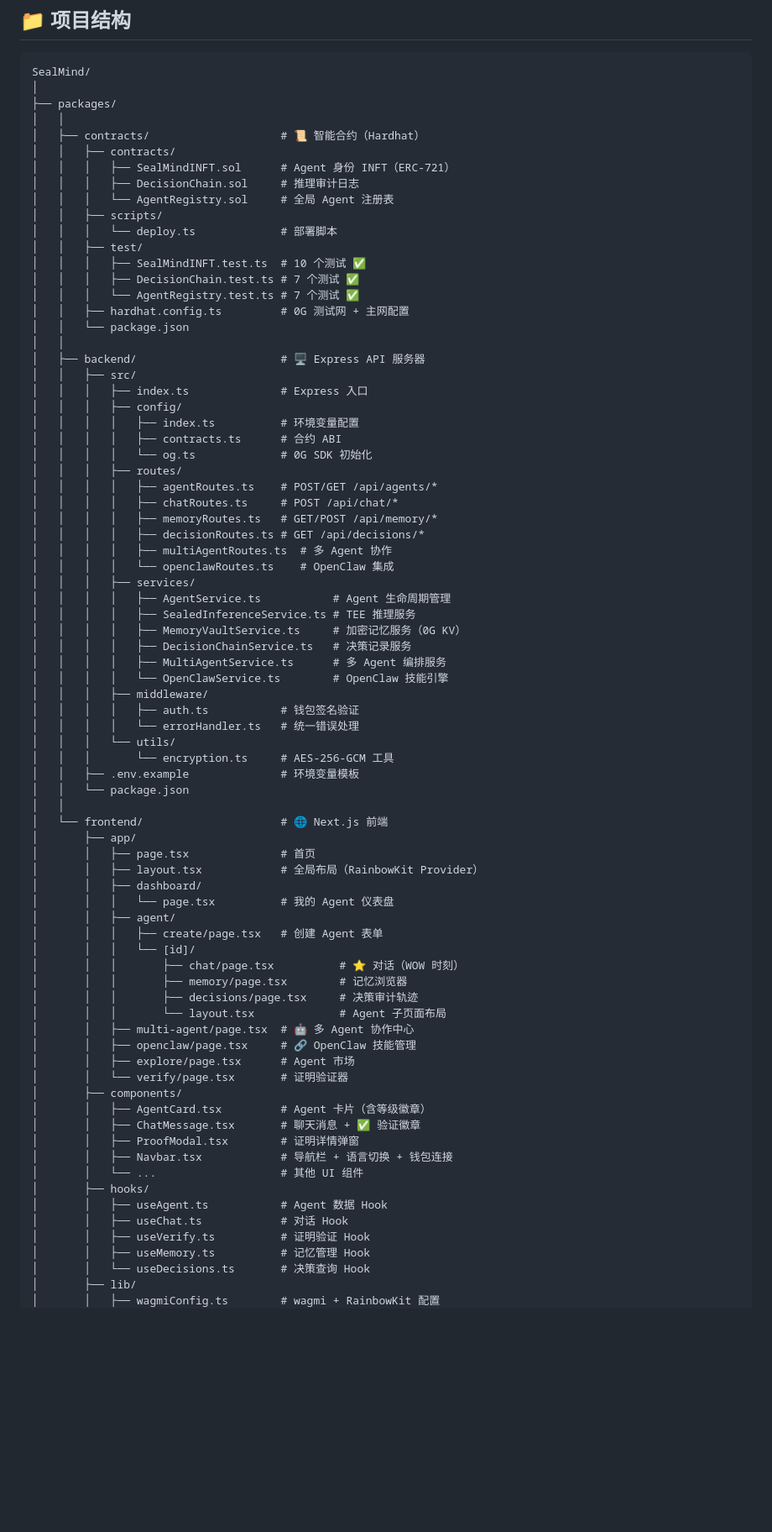
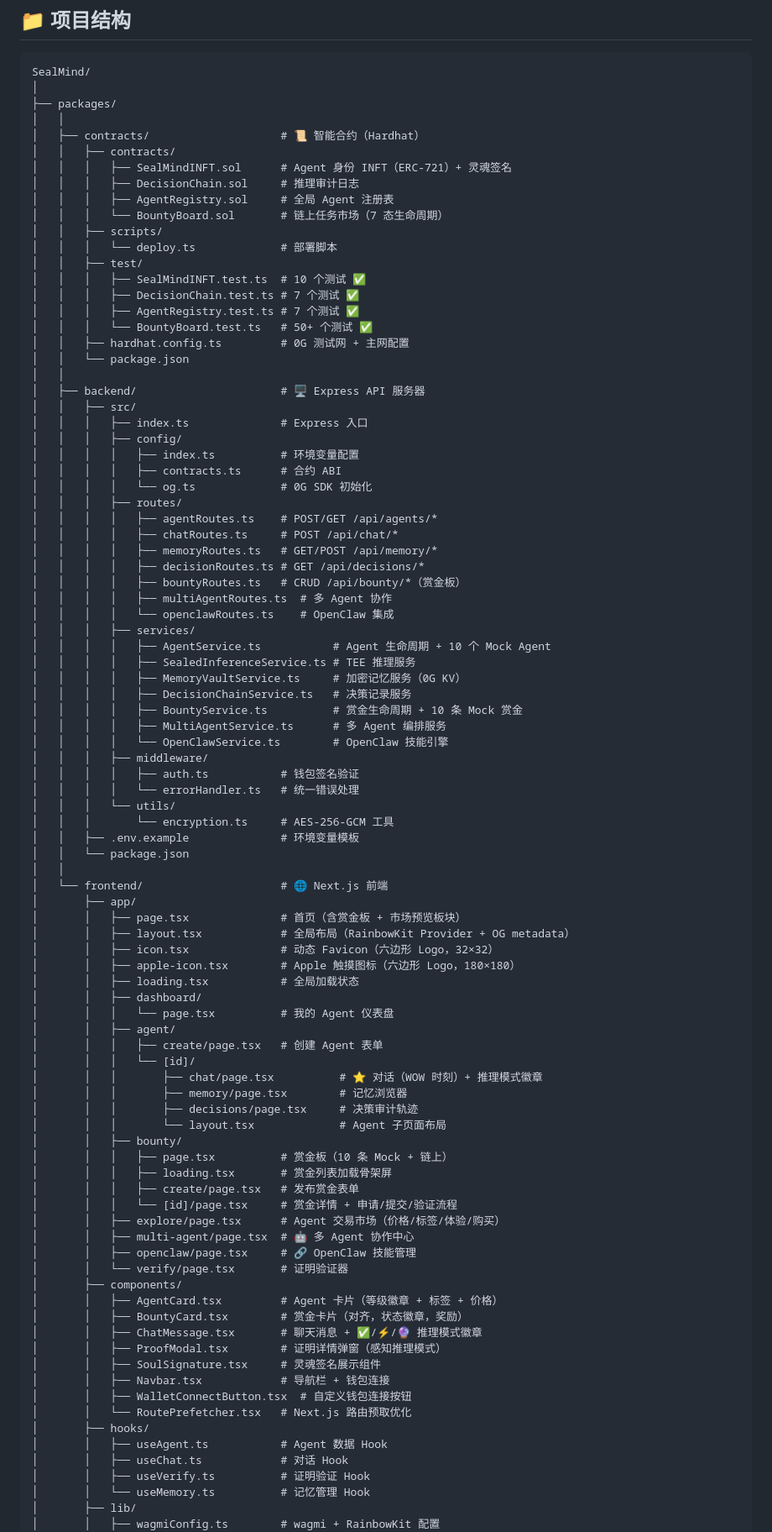
Before and after one commit to henrymartin262/AIsphere, a Markdown page: README_CN.md, the part around one of its changes. Shown at 84% size. Rendered like a GitHub page; blank space fills up the shorter version.

Commit message:
docs: sync README_CN.md to v2.0 — 赏金板、Agent 交易市场、灵魂签名、78 测试

```diff
--- a/README_CN.md
+++ b/README_CN.md
@@ -293,15 +315,17 @@ SealMind/
 │   │
 │   ├── contracts/                    # 📜 智能合约（Hardhat）
 │   │   ├── contracts/
-│   │   │   ├── SealMindINFT.sol      # Agent 身份 INFT（ERC-721）
+│   │   │   ├── SealMindINFT.sol      # Agent 身份 INFT（ERC-721）+ 灵魂签名
 │   │   │   ├── DecisionChain.sol     # 推理审计日志
-│   │   │   └── AgentRegistry.sol     # 全局 Agent 注册表
+│   │   │   ├── AgentRegistry.sol     # 全局 Agent 注册表
+│   │   │   └── BountyBoard.sol       # 链上任务市场（7 态生命周期）
 │   │   ├── scripts/
 │   │   │   └── deploy.ts             # 部署脚本
 │   │   ├── test/
 │   │   │   ├── SealMindINFT.test.ts  # 10 个测试 ✅
 │   │   │   ├── DecisionChain.test.ts # 7 个测试 ✅
-│   │   │   └── AgentRegistry.test.ts # 7 个测试 ✅
+│   │   │   ├── AgentRegistry.test.ts # 7 个测试 ✅
+│   │   │   └── BountyBoard.test.ts   # 50+ 个测试 ✅
 │   │   ├── hardhat.config.ts         # 0G 测试网 + 主网配置
 │   │   └── package.json
 │   │
@@ -317,13 +341,15 @@ SealMind/
 │   │   │   │   ├── chatRoutes.ts     # POST /api/chat/*
 │   │   │   │   ├── memoryRoutes.ts   # GET/POST /api/memory/*
 │   │   │   │   ├── decisionRoutes.ts # GET /api/decisions/*
+│   │   │   │   ├── bountyRoutes.ts   # CRUD /api/bounty/*（赏金板）
 │   │   │   │   ├── multiAgentRoutes.ts  # 多 Agent 协作
 │   │   │   │   └── openclawRoutes.ts    # OpenClaw 集成
 │   │   │   ├── services/
-│   │   │   │   ├── AgentService.ts           # Agent 生命周期管理
+│   │   │   │   ├── AgentService.ts           # Agent 生命周期 + 10 个 Mock Agent
 │   │   │   │   ├── SealedInferenceService.ts # TEE 推理服务
 │   │   │   │   ├── MemoryVaultService.ts     # 加密记忆服务（0G KV）
 │   │   │   │   ├── DecisionChainService.ts   # 决策记录服务
+│   │   │   │   ├── BountyService.ts          # 赏金生命周期 + 10 条 Mock 赏金
 │   │   │   │   ├── MultiAgentService.ts      # 多 Agent 编排服务
 │   │   │   │   └── OpenClawService.ts        # OpenClaw 技能引擎
 │   │   │   ├── middleware/
@@ -336,33 +362,43 @@ SealMind/
 │   │
 │   └── frontend/                     # 🌐 Next.js 前端
 │       ├── app/
-│       │   ├── page.tsx              # 首页
-│       │   ├── layout.tsx            # 全局布局（RainbowKit Provider）
+│       │   ├── page.tsx              # 首页（含赏金板 + 市场预览板块）
+│       │   ├── layout.tsx            # 全局布局（RainbowKit Provider + OG metadata）
+│       │   ├── icon.tsx              # 动态 Favicon（六边形 Logo，32×32）
+│       │   ├── apple-icon.tsx        # Apple 触摸图标（六边形 Logo，180×180）
+│       │   ├── loading.tsx           # 全局加载状态
 │       │   ├── dashboard/
 │       │   │   └── page.tsx          # 我的 Agent 仪表盘
 │       │   ├── agent/
 │       │   │   ├── create/page.tsx   # 创建 Agent 表单
 │       │   │   └── [id]/
-│       │   │       ├── chat/page.tsx          # ⭐ 对话（WOW 时刻）
+│       │   │       ├── chat/page.tsx          # ⭐ 对话（WOW 时刻）+ 推理模式徽章
 │       │   │       ├── memory/page.tsx        # 记忆浏览器
 │       │   │       ├── decisions/page.tsx     # 决策审计轨迹
 │       │   │       └── layout.tsx             # Agent 子页面布局
+│       │   ├── bounty/
+│       │   │   ├── page.tsx          # 赏金板（10 条 Mock + 链上）
+│       │   │   ├── loading.tsx       # 赏金列表加载骨架屏
+│       │   │   ├── create/page.tsx   # 发布赏金表单
+│       │   │   └── [id]/page.tsx     # 赏金详情 + 申请/提交/验证流程
+│       │   ├── explore/page.tsx      # Agent 交易市场（价格/标签/体验/购买）
 │       │   ├── multi-agent/page.tsx  # 🤖 多 Agent 协作中心
 │       │   ├── openclaw/page.tsx     # 🔗 OpenClaw 技能管理
-│       │   ├── explore/page.tsx      # Agent 市场
 │       │   └── verify/page.tsx       # 证明验证器
 │       ├── components/
-│       │   ├── AgentCard.tsx         # Agent 卡片（含等级徽章）
-│       │   ├── ChatMessage.tsx       # 聊天消息 + ✅ 验证徽章
-│       │   ├── ProofModal.tsx        # 证明详情弹窗
-│       │   ├── Navbar.tsx            # 导航栏 + 语言切换 + 钱包连接
-│       │   └── ...                   # 其他 UI 组件
+│       │   ├── AgentCard.tsx         # Agent 卡片（等级徽章 + 标签 + 价格）
+│       │   ├── BountyCard.tsx        # 赏金卡片（对齐，状态徽章，奖励）
+│       │   ├── ChatMessage.tsx       # 聊天消息 + ✅/⚡/🔮 推理模式徽章
+│       │   ├── ProofModal.tsx        # 证明详情弹窗（感知推理模式）
+│       │   ├── SoulSignature.tsx     # 灵魂签名展示组件
+│       │   ├── Navbar.tsx            # 导航栏 + 钱包连接
+│       │   ├── WalletConnectButton.tsx  # 自定义钱包连接按钮
+│       │   └── RoutePrefetcher.tsx   # Next.js 路由预取优化
 │       ├── hooks/
 │       │   ├── useAgent.ts           # Agent 数据 Hook
 │       │   ├── useChat.ts            # 对话 Hook
 │       │   ├── useVerify.ts          # 证明验证 Hook
-│       │   ├── useMemory.ts          # 记忆管理 Hook
-│       │   └── useDecisions.ts       # 决策查询 Hook
+│       │   └── useMemory.ts          # 记忆管理 Hook
 │       ├── lib/
 │       │   ├── wagmiConfig.ts        # wagmi + RainbowKit 配置
 │       │   ├── contracts.ts          # 合约 ABI + 地址
```
Also changed, not shown: other parts of README_CN.md (+61 -20 lines).
